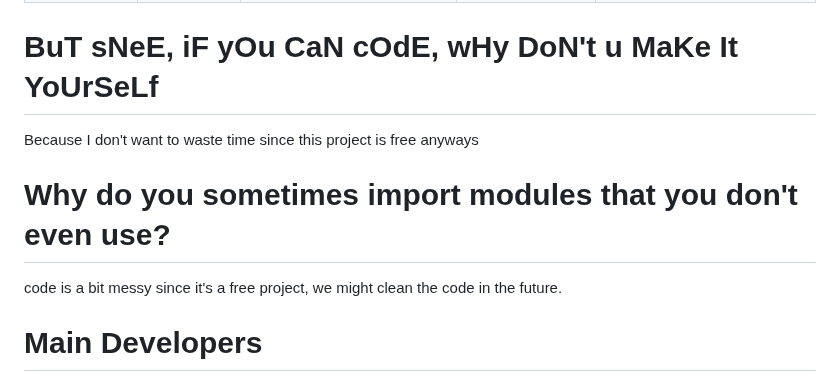
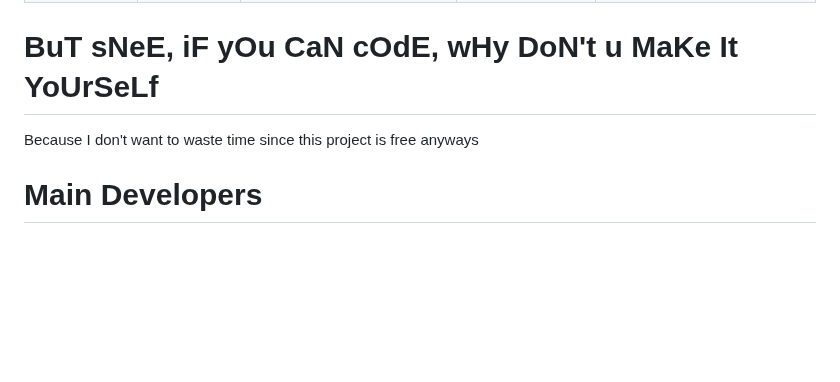
Before and after one commit to itsk0ntra/multi-tools, a Markdown page: README.md, the part around the change. Rendered like a GitHub page; blank space fills up the shorter version.

```diff
--- a/README.md
+++ b/README.md
@@ -45,8 +45,5 @@ this project is open source so you can see how easy it is to hack/crack somethin
 # BuT sNeE, iF yOu CaN cOdE, wHy DoN't u MaKe It YoUrSeLf
 Because I don't want to waste time since this project is free anyways
 
-# Why do you sometimes import modules that you don't even use?
-code is a bit messy since it's a free project, we might clean the code in the future.
-
 # Main Developers
 [Snee](https://github.com/itsstremz/) and [Stremz](https://github.com/itssnee/)
```
